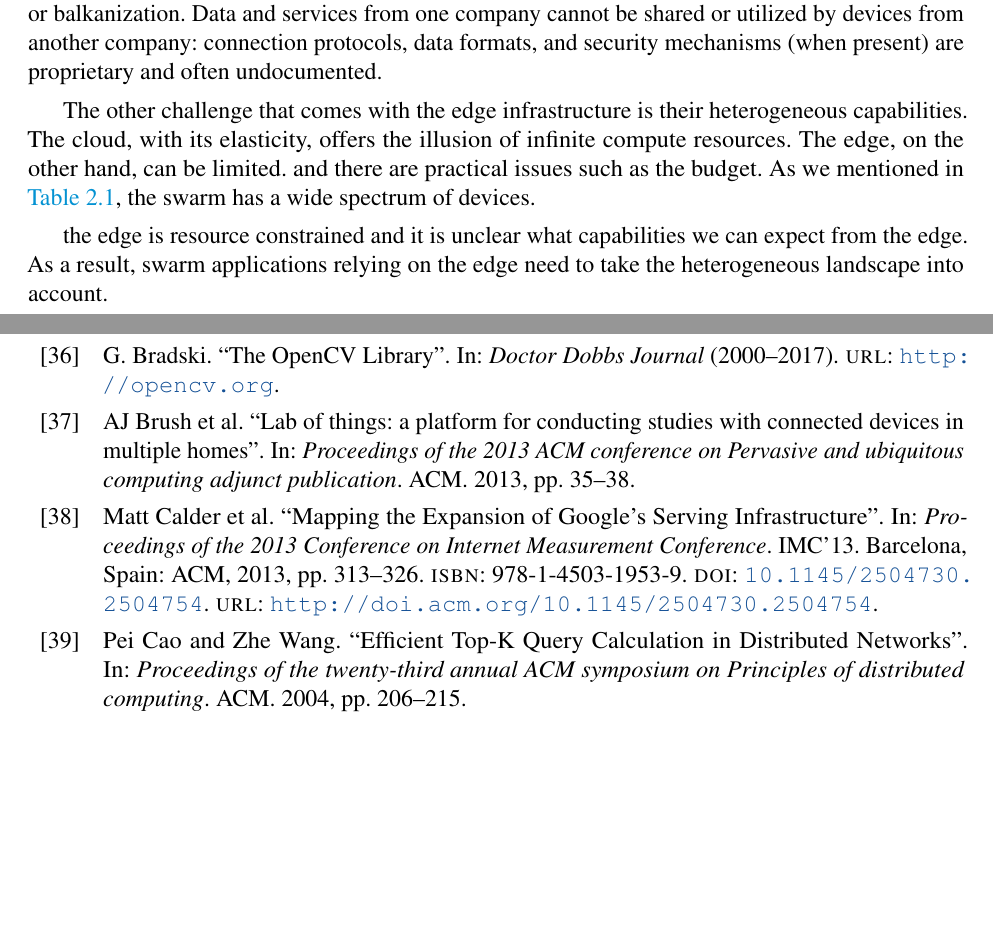
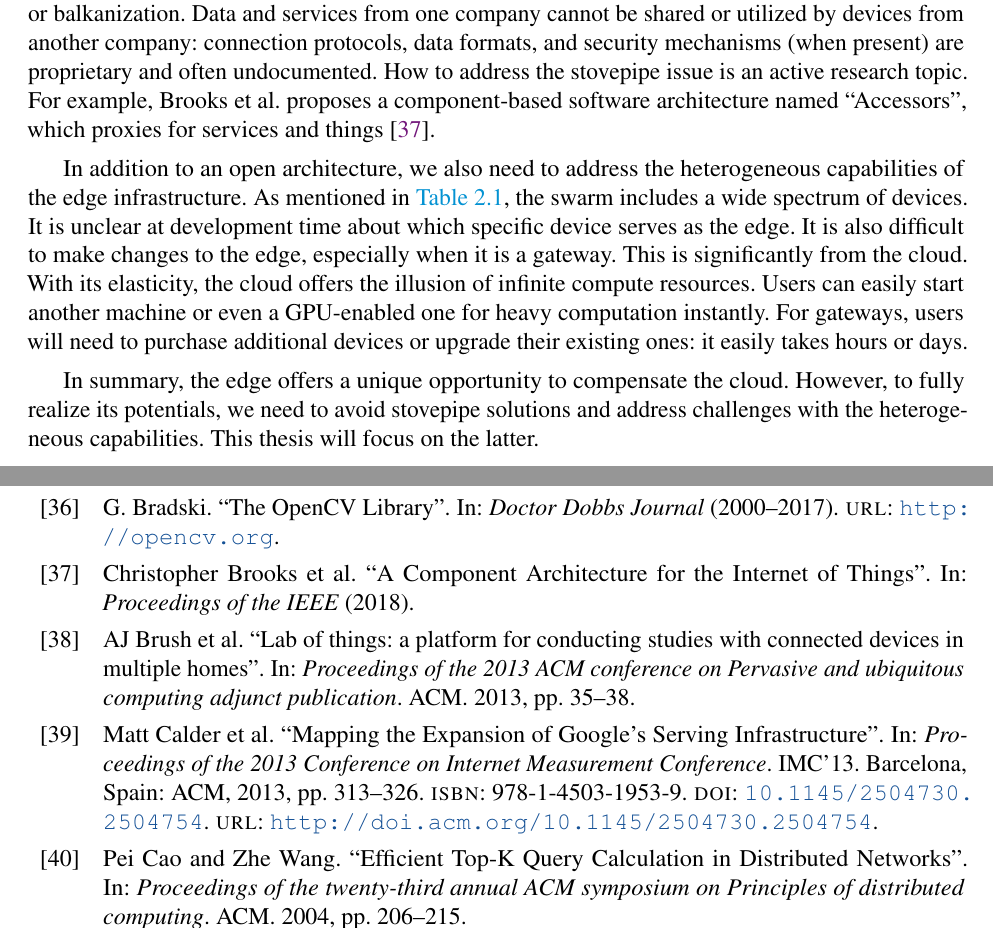
Before and after one commit to nebgnahz/thesis, a LaTeX thesis (thesis.tex, which reads background/edge.tex): two parts of pages 25 and 76 of 90, joined at a grey line, cut so that both start at the same text, the shorter picture padded with empty space. Compiled offline with pdfLaTeX.

Commit message:
almost done with background

```diff
--- a/background/edge.tex
+++ b/background/edge.tex
@@ -54,20 +54,26 @@ Wink Hub~\cite{wink}. The fact that custom gateways are an integral part of
 swarm applications leads directly to ``stovepipe'' solutions or
 balkanization. Data and services from one company cannot be shared or utilized
 by devices from another company: connection protocols, data formats, and
-security mechanisms (when present) are proprietary and often undocumented.
+security mechanisms (when present) are proprietary and often undocumented. How
+to address the stovepipe issue is an active research topic. For example, Brooks
+et al. proposes a component-based software architecture named ``Accessors'',
+which proxies for services and things~\cite{brooks2018component}.
 
-The other challenge that comes with the edge infrastructure is their
-heterogeneous capabilities. The cloud, with its elasticity, offers the illusion
-of infinite compute resources. The edge, on the other hand, can be limited. and
-there are practical issues such as the budget. As we mentioned in
-\autoref{tab:embedded}, the swarm has a wide spectrum of devices.
+In addition to an open architecture, we also need to address the heterogeneous
+capabilities of the edge infrastructure. As mentioned in \autoref{tab:embedded},
+the swarm includes a wide spectrum of devices. It is unclear at development time
+about which specific device serves as the edge. It is also difficult to make
+changes to the edge, especially when it is a gateway. This is significantly from
+the cloud. With its elasticity, the cloud offers the illusion of infinite
+compute resources. Users can easily start another machine or even a GPU-enabled
+one for heavy computation instantly. For gateways, users will need to purchase
+additional devices or upgrade their existing ones: it easily takes hours or
+days.
 
-the edge is resource constrained and it is unclear what capabilities we can
-expect from the edge. As a result, swarm applications relying on the edge need
-to take the heterogeneous landscape into account.
-
-% Researchers adopt a similar approach (e.g., HomeHub for the
-% LoT~\cite{brush2013lab}).
+In summary, the edge offers a unique opportunity to compensate the
+cloud. However, to fully realize its potentials, we need to avoid stovepipe
+solutions and address challenges with the heterogeneous capabilities. This
+thesis will focus on the latter.
 
 %%% Local Variables:
 %%% mode: latex
```
Also changed, not shown: background/swarm.tex (+2 -2 lines), thesis.bib (+11 -1 lines).
